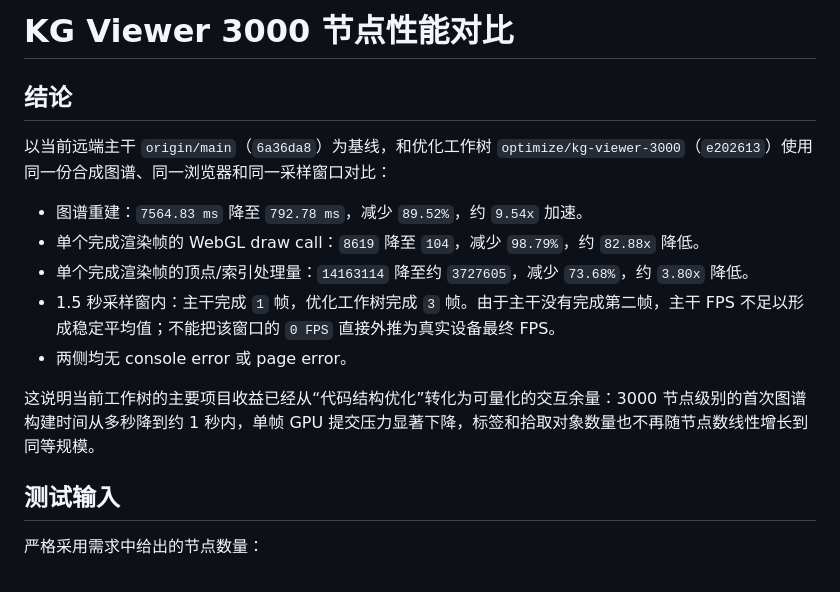
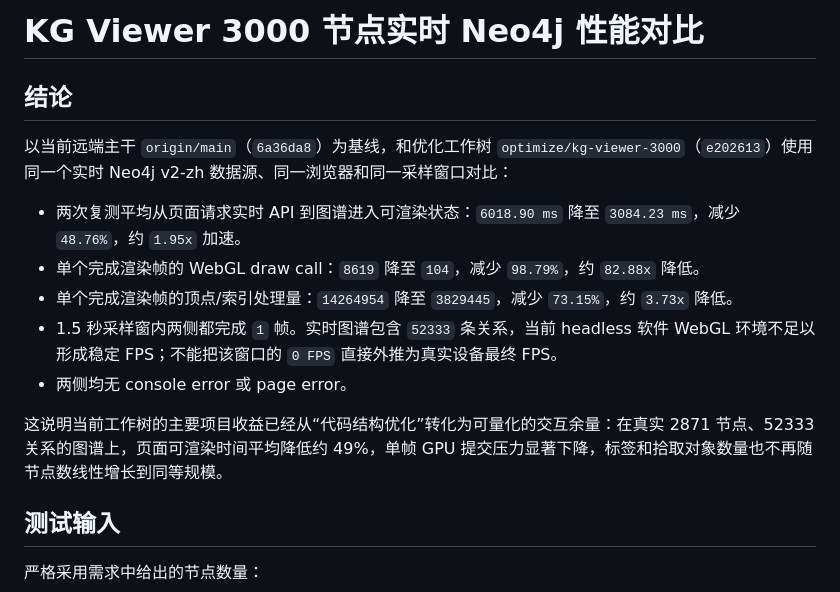
Before and after one commit to zoyentech/kg-viewer, a Markdown page: docs/kg-viewer-bfs/2026-09-23-performance-comparison-origin-main.md, the part around one of its changes. GitHub-like rendering.

```diff
--- a/docs/kg-viewer-bfs/2026-09-23-performance-comparison-origin-main.md
+++ b/docs/kg-viewer-bfs/2026-09-23-performance-comparison-origin-main.md
@@ -1,16 +1,16 @@
-# KG Viewer 3000 节点性能对比
+# KG Viewer 3000 节点实时 Neo4j 性能对比
 
 ## 结论
 
-以当前远端主干 `origin/main`（`6a36da8`）为基线，和优化工作树 `optimize/kg-viewer-3000`（`e202613`）使用同一份合成图谱、同一浏览器和同一采样窗口对比：
+以当前远端主干 `origin/main`（`6a36da8`）为基线，和优化工作树 `optimize/kg-viewer-3000`（`e202613`）使用同一个实时 Neo4j v2-zh 数据源、同一浏览器和同一采样窗口对比：
 
-- 图谱重建：`7564.83 ms` 降至 `792.78 ms`，减少 `89.52%`，约 `9.54x` 加速。
+- 两次复测平均从页面请求实时 API 到图谱进入可渲染状态：`6018.90 ms` 降至 `3084.23 ms`，减少 `48.76%`，约 `1.95x` 加速。
 - 单个完成渲染帧的 WebGL draw call：`8619` 降至 `104`，减少 `98.79%`，约 `82.88x` 降低。
-- 单个完成渲染帧的顶点/索引处理量：`14163114` 降至约 `3727605`，减少 `73.68%`，约 `3.80x` 降低。
-- 1.5 秒采样窗内：主干完成 `1` 帧，优化工作树完成 `3` 帧。由于主干没有完成第二帧，主干 FPS 不足以形成稳定平均值；不能把该窗口的 `0 FPS` 直接外推为真实设备最终 FPS。
+- 单个完成渲染帧的顶点/索引处理量：`14264954` 降至 `3829445`，减少 `73.15%`，约 `3.73x` 降低。
+- 1.5 秒采样窗内两侧都完成 `1` 帧。实时图谱包含 `52333` 条关系，当前 headless 软件 WebGL 环境不足以形成稳定 FPS；不能把该窗口的 `0 FPS` 直接外推为真实设备最终 FPS。
 - 两侧均无 console error 或 page error。
 
-这说明当前工作树的主要项目收益已经从“代码结构优化”转化为可量化的交互余量：3000 节点级别的首次图谱构建时间从多秒降到约 1 秒内，单帧 GPU 提交压力显著下降，标签和拾取对象数量也不再随节点数线性增长到同等规模。
+这说明当前工作树的主要项目收益已经从“代码结构优化”转化为可量化的交互余量：在真实 2871 节点、52333 关系的图谱上，页面可渲染时间平均降低约 49%，单帧 GPU 提交压力显著下降，标签和拾取对象数量也不再随节点数线性增长到同等规模。
 
 ## 测试输入
 
```
Also changed, not shown: other parts of docs/kg-viewer-bfs/2026-09-23-performance-comparison-origin-main.md (+17 -10 lines).
